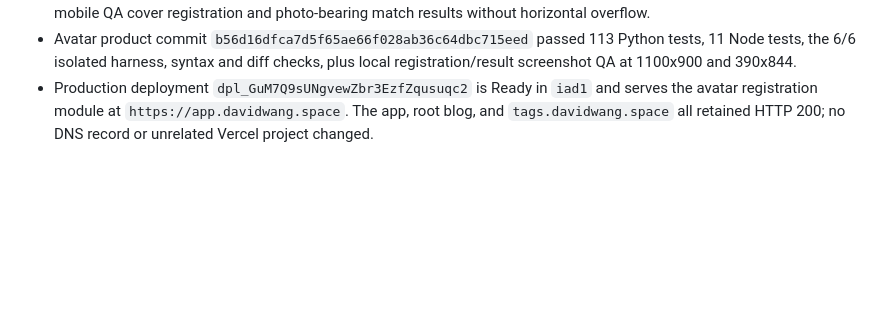
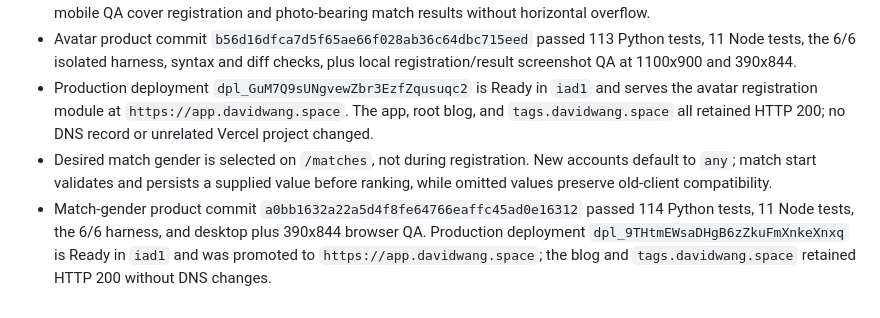
Before and after one commit to songconmaisaix31-design/xxx, a Markdown page: MEMORY.md, the part around the change. GitHub-like rendering; blank space fills up the shorter version.

Commit message:
docs: record match preference deployment

```diff
--- a/MEMORY.md
+++ b/MEMORY.md
@@ -82,3 +82,5 @@
 - Browser registration drafts continue to exclude passwords and now also exclude file inputs. Desktop and 390x844 mobile QA cover registration and photo-bearing match results without horizontal overflow.
 - Avatar product commit `b56d16dfca7d5f65ae66f028ab36c64dbc715eed` passed 113 Python tests, 11 Node tests, the 6/6 isolated harness, syntax and diff checks, plus local registration/result screenshot QA at 1100x900 and 390x844.
 - Production deployment `dpl_GuM7Q9sUNgvewZbr3EzfZqusuqc2` is Ready in `iad1` and serves the avatar registration module at `https://app.davidwang.space`. The app, root blog, and `tags.davidwang.space` all retained HTTP 200; no DNS record or unrelated Vercel project changed.
+- Desired match gender is selected on `/matches`, not during registration. New accounts default to `any`; match start validates and persists a supplied value before ranking, while omitted values preserve old-client compatibility.
+- Match-gender product commit `a0bb1632a22a5d4f8fe64766eaffc45ad0e16312` passed 114 Python tests, 11 Node tests, the 6/6 harness, and desktop plus 390x844 browser QA. Production deployment `dpl_9THtmEWsaDHgB6zZkuFmXnkeXnxq` is Ready in `iad1` and was promoted to `https://app.davidwang.space`; the blog and `tags.davidwang.space` retained HTTP 200 without DNS changes.
```
